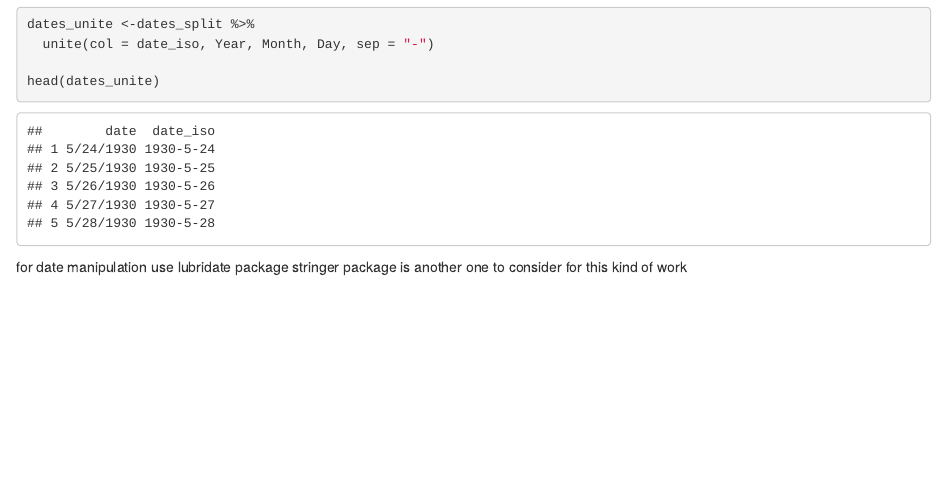
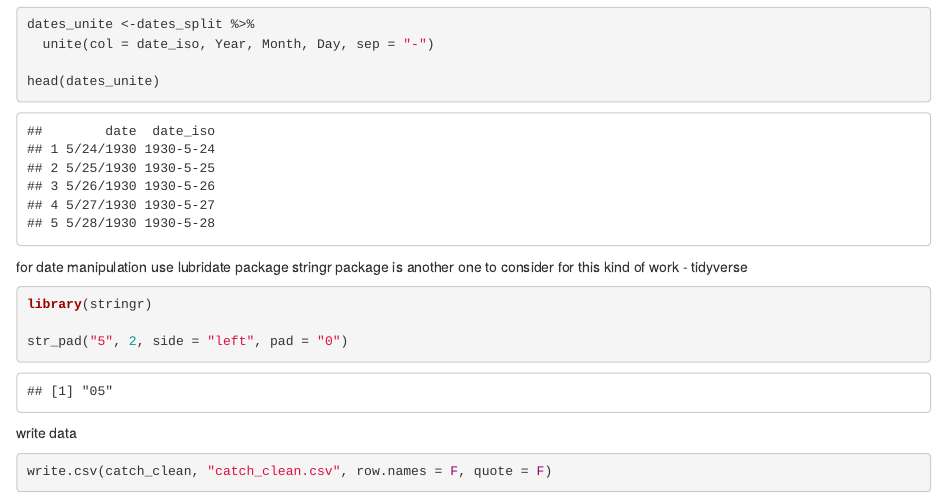
Before and after one commit to sanghoon73/NCEAS-ADC, an R Markdown document (data-tidying.Rmd): the page in a window 1100 px wide, from 3360 px down. Rendered offline with R 4.5, knitr and Pandoc, with nearby package versions; some code elsewhere in the file could not run offline.

Commit message:
continued update on tidying and update in .gitignore by ignoring .csv files.

````diff
--- a/data-tidying.Rmd
+++ b/data-tidying.Rmd
@@ -148,4 +148,15 @@ dates_unite <-dates_split %>%
 head(dates_unite)
 ```
 for date manipulation use lubridate package
-stringer package is another one to consider for this kind of work
+stringr package is another one to consider for this kind of work - tidyverse
+
+```{r}
+library(stringr)
+
+str_pad("5", 2, side = "left", pad = "0")
+```
+
+write data
+```{r}
+write.csv(catch_clean, "catch_clean.csv", row.names = F, quote = F)
+```
````
Also changed, not shown: 1 other file.
